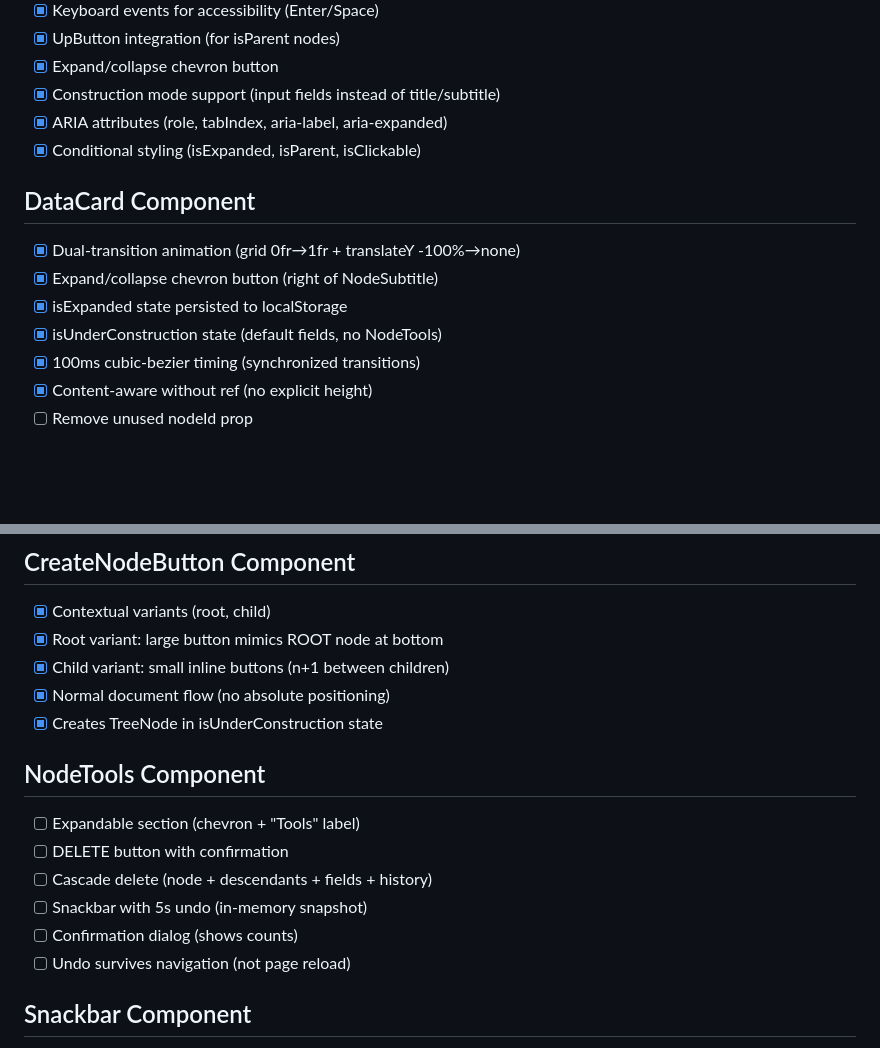
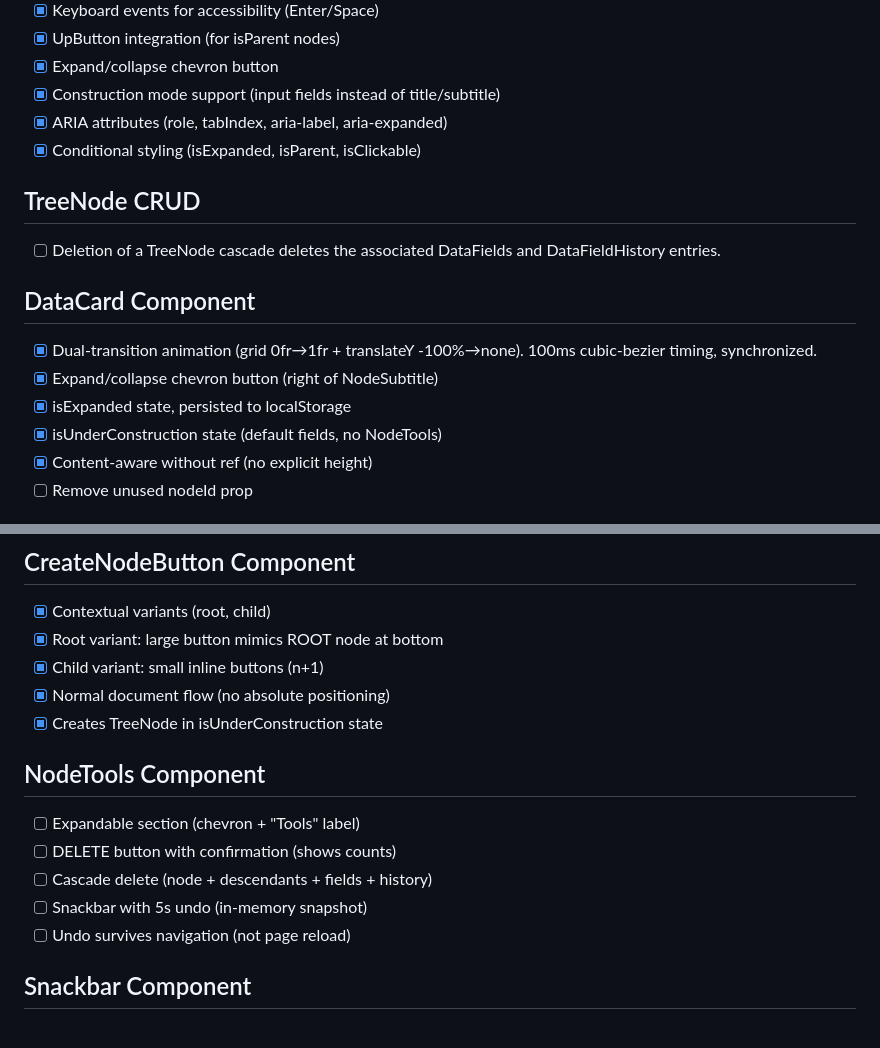
Before and after one commit to blarvin/complete-maintenance-management, a Markdown page: ISSUES.md, 2 parts joined by grey strips. GitHub-like rendering; blank space fills up the shorter version.

```diff
--- a/ISSUES.md
+++ b/ISSUES.md
@@ -80,12 +91,14 @@
 - [x] ARIA attributes (role, tabIndex, aria-label, aria-expanded)
 - [x] Conditional styling (isExpanded, isParent, isClickable)
 
+## TreeNode CRUD
+- [ ] Deletion of a TreeNode cascade deletes the associated DataFields and DataFieldHistory entries.
+
 ## DataCard Component
-- [x] Dual-transition animation (grid 0fr→1fr + translateY -100%→none)
+- [x] Dual-transition animation (grid 0fr→1fr + translateY -100%→none). 100ms cubic-bezier timing, synchronized.
 - [x] Expand/collapse chevron button (right of NodeSubtitle)
-- [x] isExpanded state persisted to localStorage
+- [x] isExpanded state, persisted to localStorage
 - [x] isUnderConstruction state (default fields, no NodeTools)
-- [x] 100ms cubic-bezier timing (synchronized transitions)
 - [x] Content-aware without ref (no explicit height)
 - [ ] Remove unused nodeId prop
 
@@ -146,16 +167,15 @@
 ## CreateNodeButton Component
 - [x] Contextual variants (root, child)
 - [x] Root variant: large button mimics ROOT node at bottom
-- [x] Child variant: small inline buttons (n+1 between children)
+- [x] Child variant: small inline buttons (n+1)
 - [x] Normal document flow (no absolute positioning)
 - [x] Creates TreeNode in isUnderConstruction state
 
 ## NodeTools Component
 - [ ] Expandable section (chevron + "Tools" label)
-- [ ] DELETE button with confirmation
+- [ ] DELETE button with confirmation (shows counts)
 - [ ] Cascade delete (node + descendants + fields + history)
 - [ ] Snackbar with 5s undo (in-memory snapshot)
-- [ ] Confirmation dialog (shows counts)
 - [ ] Undo survives navigation (not page reload)
 
 ## Snackbar Component
```
Also changed, not shown: other parts of ISSUES.md (+23 -5 lines), .cursor/plans/history_sync_implementation_41de158e.plan.md (added, +197 -0 lines), deletion_discussion.md (added, +447 -0 lines).
